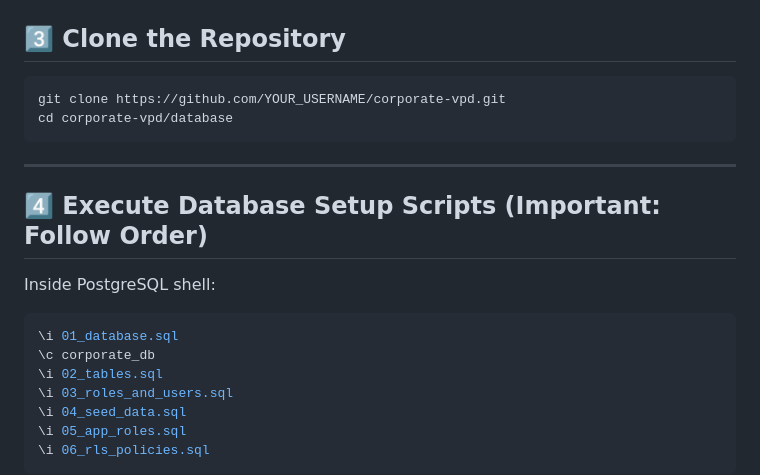
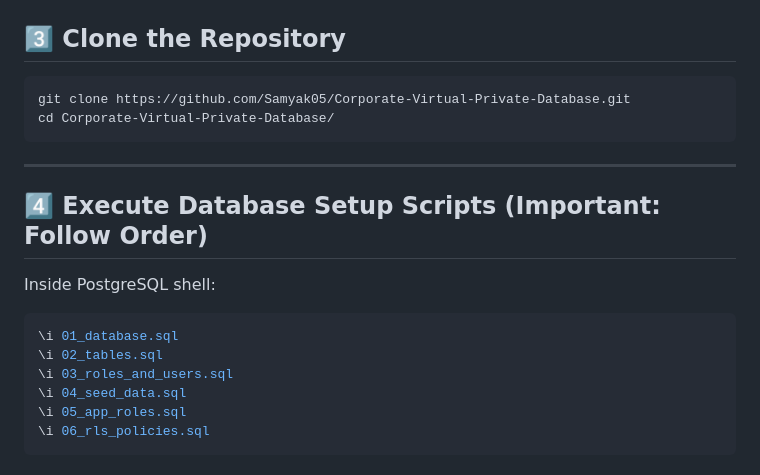
Before and after one commit to Samyak05/Corporate-Virtual-Private-Database, a Markdown page: README.md, the part around the change. Rendered like a GitHub page.

Commit message:
Update commands in README
Updated repository clone instructions and fixed directory name.

````diff
--- a/README.md
+++ b/README.md
@@ -93,8 +93,8 @@ psql
 ## 3️⃣ Clone the Repository
 
 ```bash
-git clone https://github.com/YOUR_USERNAME/corporate-vpd.git
-cd corporate-vpd/database
+git clone https://github.com/Samyak05/Corporate-Virtual-Private-Database.git
+cd Corporate-Virtual-Private-Database/
 ```
 
 ---
@@ -105,7 +105,6 @@ Inside PostgreSQL shell:
 
 ```sql
 \i 01_database.sql
-\c corporate_db
 \i 02_tables.sql
 \i 03_roles_and_users.sql
 \i 04_seed_data.sql
````
